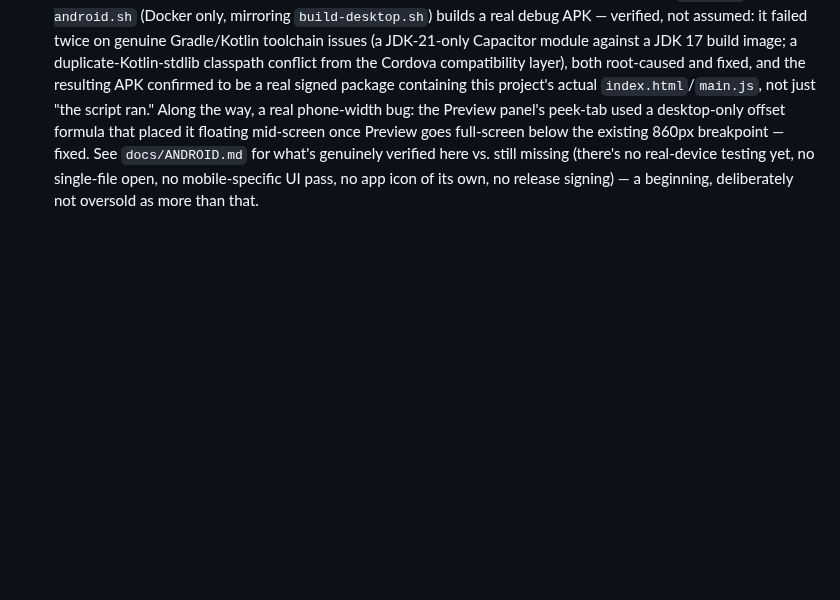
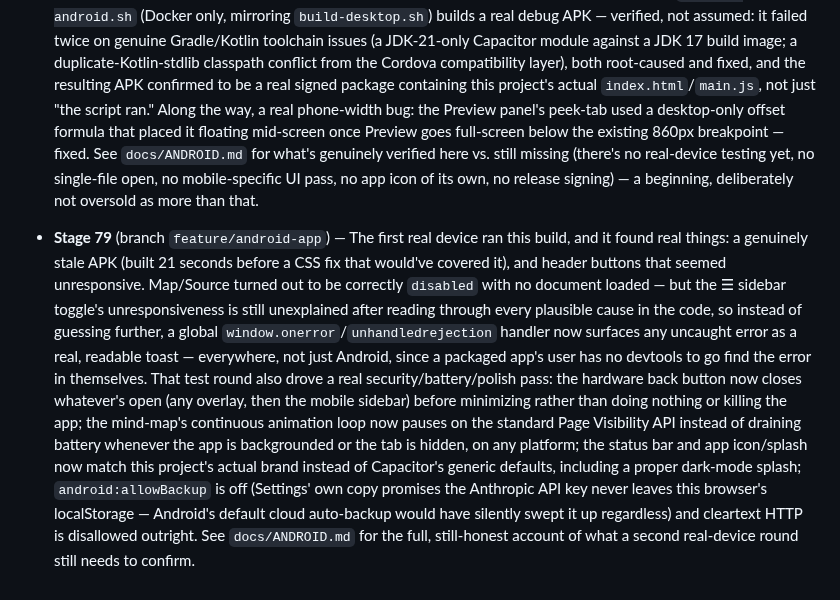
Before and after one commit to AhmedYousriSobhi/md.orchestra, a Markdown page: CHANGELOG.md, the part around the change. Rendered like a GitHub page; blank space fills up the shorter version.

Commit message:
docs: log Stage 79 (Android hardening pass after first real-device test)

```diff
--- a/CHANGELOG.md
+++ b/CHANGELOG.md
@@ -1570,3 +1570,28 @@ picker itself worked correctly; it was a test-tooling quirk, not an app bug.
   missing (there's no real-device testing yet, no single-file open, no
   mobile-specific UI pass, no app icon of its own, no release signing) —
   a beginning, deliberately not oversold as more than that.
+
+- **Stage 79** (branch `feature/android-app`) — The first real device ran
+  this build, and it found real things: a genuinely stale APK (built 21
+  seconds before a CSS fix that would've covered it), and header buttons
+  that seemed unresponsive. Map/Source turned out to be correctly
+  `disabled` with no document loaded — but the ☰ sidebar toggle's
+  unresponsiveness is still unexplained after reading through every
+  plausible cause in the code, so instead of guessing further, a global
+  `window.onerror`/`unhandledrejection` handler now surfaces any uncaught
+  error as a real, readable toast — everywhere, not just Android, since a
+  packaged app's user has no devtools to go find the error in themselves.
+  That test round also drove a real security/battery/polish pass: the
+  hardware back button now closes whatever's open (any overlay, then the
+  mobile sidebar) before minimizing rather than doing nothing or killing
+  the app; the mind-map's continuous animation loop now pauses on the
+  standard Page Visibility API instead of draining battery whenever the
+  app is backgrounded or the tab is hidden, on any platform; the status
+  bar and app icon/splash now match this project's actual brand instead
+  of Capacitor's generic defaults, including a proper dark-mode splash;
+  `android:allowBackup` is off (Settings' own copy promises the Anthropic
+  API key never leaves this browser's localStorage — Android's default
+  cloud auto-backup would have silently swept it up regardless) and
+  cleartext HTTP is disallowed outright. See `docs/ANDROID.md` for the
+  full, still-honest account of what a second real-device round still
+  needs to confirm.
```
